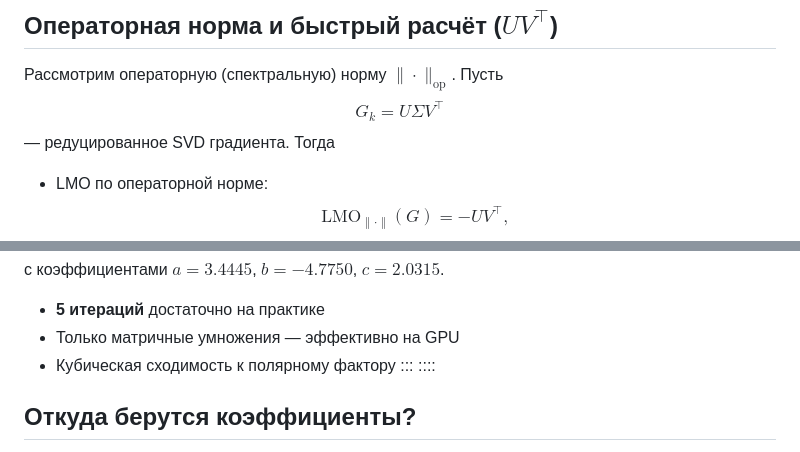
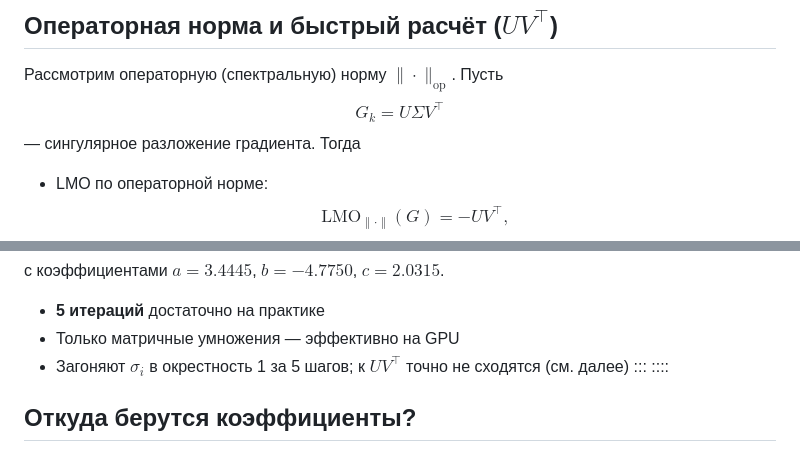
Before and after one commit to MerkulovDaniil/hse26, a Markdown page: lectures/17.md, 2 parts joined by grey strips. GitHub-like rendering.

Commit message:
fix Muon: NS с тюнингованными коэффициентами не сходится к полярному фактору; классический NS квадратичен

```diff
--- a/lectures/17.md
+++ b/lectures/17.md
@@ -508,7 +508,7 @@ $$
 $$
 G_k = U\Sigma V^\top
 $$
-— редуцированное SVD градиента. Тогда
+— сингулярное разложение градиента. Тогда
 
 * LMO по операторной норме:
   $$
@@ -685,7 +685,7 @@ $$X_{k+1} = aX_k + bX_kX_k^\top X_k + c(X_kX_k^\top)^2 X_k$$
 
 * **5 итераций** достаточно на практике
 * Только матричные умножения — эффективно на GPU
-* Кубическая сходимость к полярному фактору
+* Загоняют $\sigma_i$ в окрестность 1 за 5 шагов; к $UV^\top$ точно не сходятся (см. далее)
 :::
 ::::
 
```
